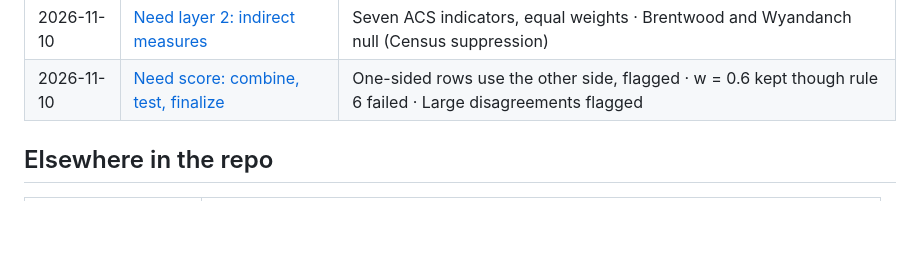
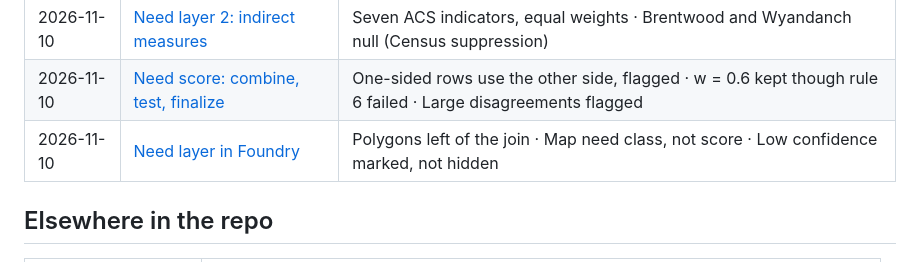
Before and after one commit to arnavlogani/gap-map, a Markdown page: docs/README.md, the part around the change. GitHub-like rendering; blank space fills up the shorter version.

Commit message:
Add need layer in Foundry journal entry, update README hero map

```diff
--- a/docs/README.md
+++ b/docs/README.md
@@ -41,6 +41,7 @@ The journal is chronological, so **the most recent entry is the current state**.
 | 2026-11-09 | [Modeling the need layer](journal/2026-11-09-need-modeling/) | Combine direct and indirect with z-scores · Rules set before computing |
 | 2026-11-10 | [Need layer 2: indirect measures](journal/2026-11-10-need-layer-indirect/) | Seven ACS indicators, equal weights · Brentwood and Wyandanch null (Census suppression) |
 | 2026-11-10 | [Need score: combine, test, finalize](journal/2026-11-10-need-score/) | One-sided rows use the other side, flagged · w = 0.6 kept though rule 6 failed · Large disagreements flagged |
+| 2026-11-10 | [Need layer in Foundry](journal/2026-11-10-need-layer-foundry/) | Polygons left of the join · Map need class, not score · Low confidence marked, not hidden |
 
 ## Elsewhere in the repo
 
```
Also changed, not shown: README.md (+2 -2 lines), docs/journal/2026-11-10-need-layer-foundry/map-need-class.png (added), docs/journal/2026-11-10-need-layer-foundry/pipeline.png (added), 1 other file.
